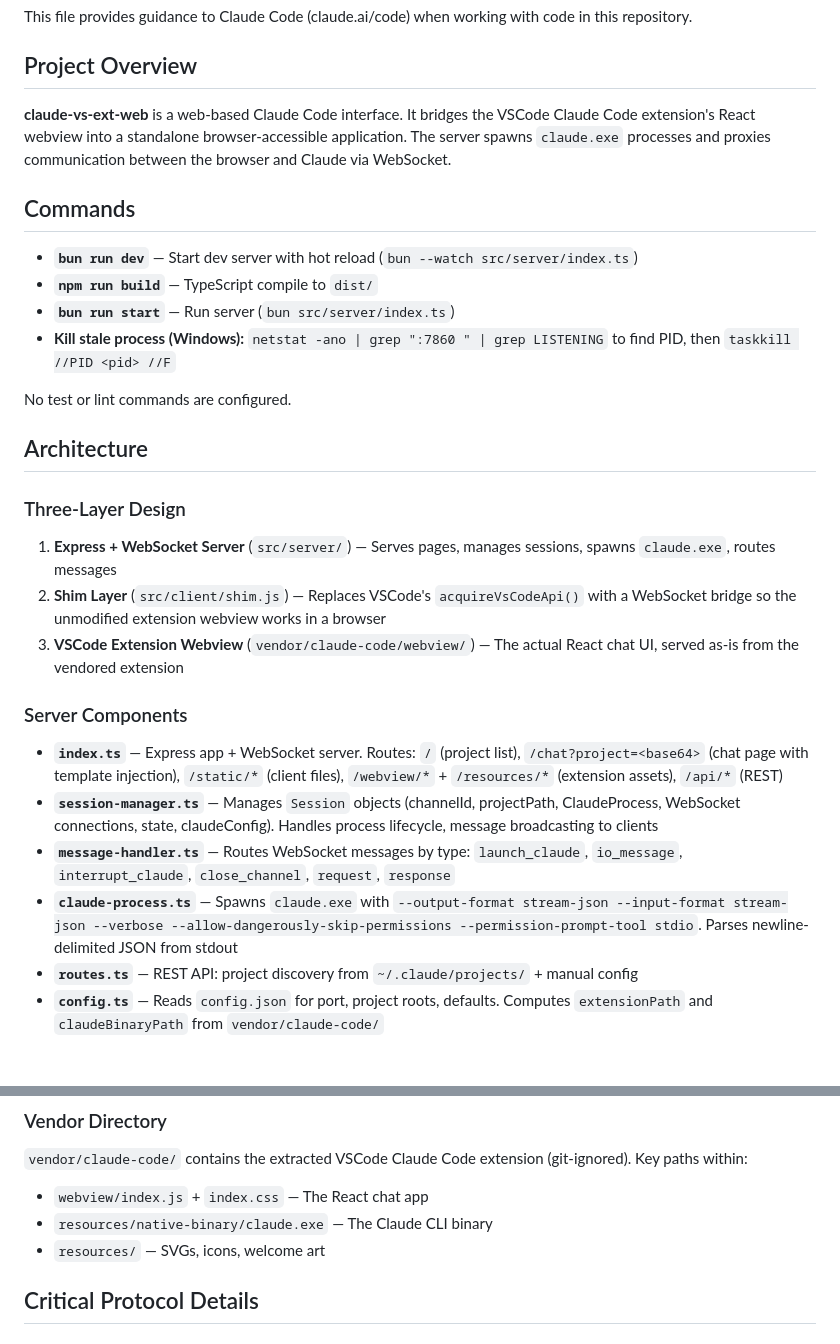
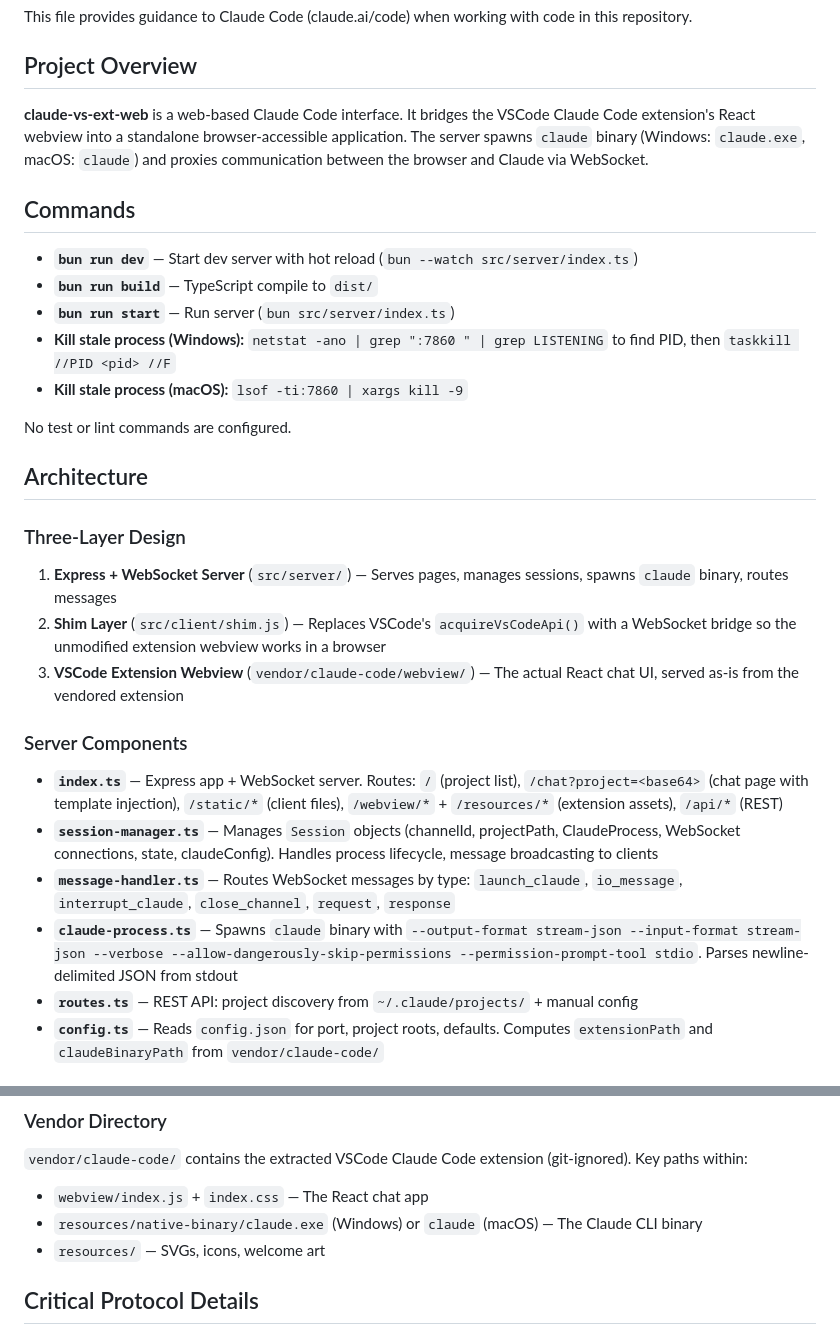
Before and after one commit to dreamhunter2333/claude-vs-ext-web, a Markdown page: CLAUDE.md, 2 parts joined by grey strips. Rendered like a GitHub page.

Commit message:
docs: Update CLAUDE.md for cross-platform support
- Change npm to bun commands
- Add macOS kill process command
- Update binary references to support both platforms
- Clarify claude.exe (Windows) and claude (macOS)

Co-Authored-By: Claude Opus 4.6 <noreply@anthropic.com>

```diff
--- a/CLAUDE.md
+++ b/CLAUDE.md
@@ -4,14 +4,15 @@ This file provides guidance to Claude Code (claude.ai/code) when working with co
 
 ## Project Overview
 
-**claude-vs-ext-web** is a web-based Claude Code interface. It bridges the VSCode Claude Code extension's React webview into a standalone browser-accessible application. The server spawns `claude.exe` processes and proxies communication between the browser and Claude via WebSocket.
+**claude-vs-ext-web** is a web-based Claude Code interface. It bridges the VSCode Claude Code extension's React webview into a standalone browser-accessible application. The server spawns `claude` binary (Windows: `claude.exe`, macOS: `claude`) and proxies communication between the browser and Claude via WebSocket.
 
 ## Commands
 
 - **`bun run dev`** — Start dev server with hot reload (`bun --watch src/server/index.ts`)
-- **`npm run build`** — TypeScript compile to `dist/`
+- **`bun run build`** — TypeScript compile to `dist/`
 - **`bun run start`** — Run server (`bun src/server/index.ts`)
 - **Kill stale process (Windows):** `netstat -ano | grep ":7860 " | grep LISTENING` to find PID, then `taskkill //PID <pid> //F`
+- **Kill stale process (macOS):** `lsof -ti:7860 | xargs kill -9`
 
 No test or lint commands are configured.
 
@@ -19,7 +20,7 @@ No test or lint commands are configured.
 
 ### Three-Layer Design
 
-1. **Express + WebSocket Server** (`src/server/`) — Serves pages, manages sessions, spawns `claude.exe`, routes messages
+1. **Express + WebSocket Server** (`src/server/`) — Serves pages, manages sessions, spawns `claude` binary, routes messages
 2. **Shim Layer** (`src/client/shim.js`) — Replaces VSCode's `acquireVsCodeApi()` with a WebSocket bridge so the unmodified extension webview works in a browser
 3. **VSCode Extension Webview** (`vendor/claude-code/webview/`) — The actual React chat UI, served as-is from the vendored extension
 
@@ -28,7 +29,7 @@ No test or lint commands are configured.
 - **`index.ts`** — Express app + WebSocket server. Routes: `/` (project list), `/chat?project=<base64>` (chat page with template injection), `/static/*` (client files), `/webview/*` + `/resources/*` (extension assets), `/api/*` (REST)
 - **`session-manager.ts`** — Manages `Session` objects (channelId, projectPath, ClaudeProcess, WebSocket connections, state, claudeConfig). Handles process lifecycle, message broadcasting to clients
 - **`message-handler.ts`** — Routes WebSocket messages by type: `launch_claude`, `io_message`, `interrupt_claude`, `close_channel`, `request`, `response`
-- **`claude-process.ts`** — Spawns `claude.exe` with `--output-format stream-json --input-format stream-json --verbose --allow-dangerously-skip-permissions --permission-prompt-tool stdio`. Parses newline-delimited JSON from stdout
+- **`claude-process.ts`** — Spawns `claude` binary with `--output-format stream-json --input-format stream-json --verbose --allow-dangerously-skip-permissions --permission-prompt-tool stdio`. Parses newline-delimited JSON from stdout
 - **`routes.ts`** — REST API: project discovery from `~/.claude/projects/` + manual config
 - **`config.ts`** — Reads `config.json` for port, project roots, defaults. Computes `extensionPath` and `claudeBinaryPath` from `vendor/claude-code/`
 
@@ -43,7 +44,7 @@ No test or lint commands are configured.
 
 `vendor/claude-code/` contains the extracted VSCode Claude Code extension (git-ignored). Key paths within:
 - `webview/index.js` + `index.css` — The React chat app
-- `resources/native-binary/claude.exe` — The Claude CLI binary
+- `resources/native-binary/claude.exe` (Windows) or `claude` (macOS) — The Claude CLI binary
 - `resources/` — SVGs, icons, welcome art
 
 ## Critical Protocol Details
```
